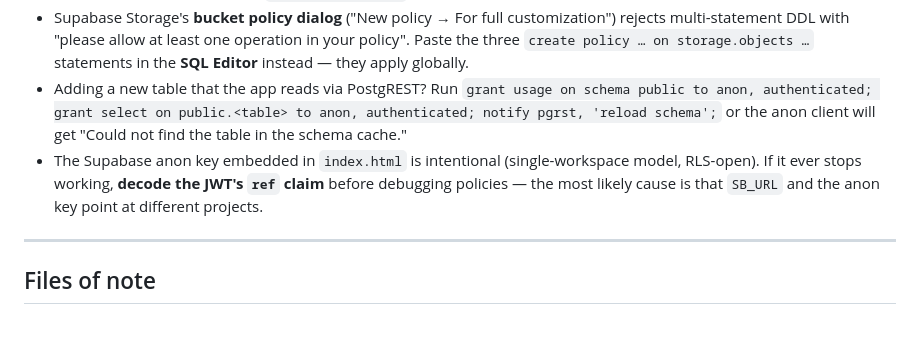
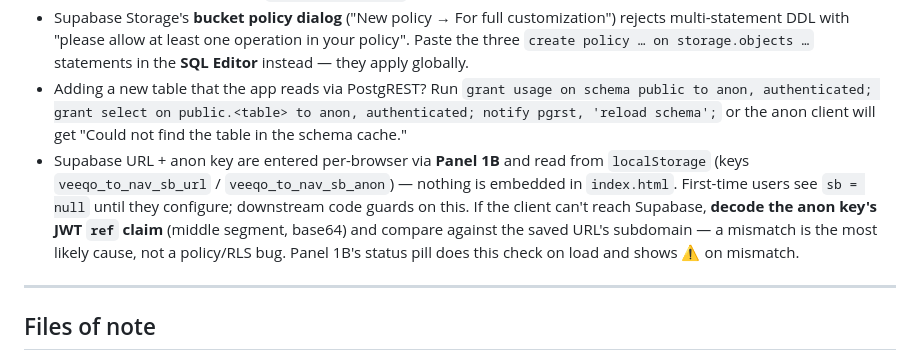
Before and after one commit to Roblesmau/veeqo-to-nav, a Markdown page: CLAUDE.md, the part around the change. Drawn GitHub-style; blank space fills up the shorter version.

Commit message:
CLAUDE.md: fix stale footgun about embedded Supabase anon key
The footgun still claimed the anon key was embedded in index.html and
intentional. It hasn't been since commit 7278277 — creds now come from
localStorage via Panel 1B. Rewrote to match: keys live in localStorage,
sb is null until configured, JWT-ref decode is still the first thing to
try when the client can't reach Supabase.

Co-Authored-By: Claude Opus 4.7 (1M context) <noreply@anthropic.com>

```diff
--- a/CLAUDE.md
+++ b/CLAUDE.md
@@ -110,7 +110,7 @@ Things to re-check after touching the orders pipeline:
 - Supabase Storage objects bucket needs explicit public read/insert/update policies — the table RLS policies are separate from the Storage policies. See `SUPABASE_SETUP.md`.
 - Supabase Storage's **bucket policy dialog** ("New policy → For full customization") rejects multi-statement DDL with "please allow at least one operation in your policy". Paste the three `create policy … on storage.objects …` statements in the **SQL Editor** instead — they apply globally.
 - Adding a new table that the app reads via PostgREST? Run `grant usage on schema public to anon, authenticated; grant select on public.<table> to anon, authenticated; notify pgrst, 'reload schema';` or the anon client will get "Could not find the table in the schema cache."
-- The Supabase anon key embedded in `index.html` is intentional (single-workspace model, RLS-open). If it ever stops working, **decode the JWT's `ref` claim** before debugging policies — the most likely cause is that `SB_URL` and the anon key point at different projects.
+- Supabase URL + anon key are entered per-browser via **Panel 1B** and read from `localStorage` (keys `veeqo_to_nav_sb_url` / `veeqo_to_nav_sb_anon`) — nothing is embedded in `index.html`. First-time users see `sb = null` until they configure; downstream code guards on this. If the client can't reach Supabase, **decode the anon key's JWT `ref` claim** (middle segment, base64) and compare against the saved URL's subdomain — a mismatch is the most likely cause, not a policy/RLS bug. Panel 1B's status pill does this check on load and shows ⚠ on mismatch.
 
 ---
 
```
